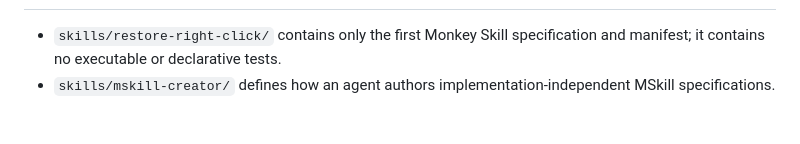
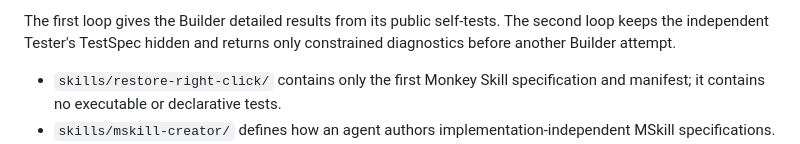
Before and after one commit to allenyllee/monkeyskill, a Markdown page: README.md, the part around one of its changes. GitHub-like rendering; blank space fills up the shorter version.

Commit message:
Document Builder and Tester validation loops

```diff
--- a/README.md
+++ b/README.md
@@ -128,3 +163,5 @@ chrome.scripting registrations
+The first loop gives the Builder detailed results from its public self-tests. The second loop keeps the independent Tester's TestSpec hidden and returns only constrained diagnostics before another Builder attempt.
+
 - `skills/restore-right-click/` contains only the first Monkey Skill specification and manifest; it contains no executable or declarative tests.
 - `skills/mskill-creator/` defines how an agent authors implementation-independent MSkill specifications.
 - `skills/mskill-installer/` is the isolated Builder policy used when the user's LLM compiles a specification and authors public self-tests with the shared framework.
```
Also changed, not shown: other parts of README.md (+35 -0 lines).
